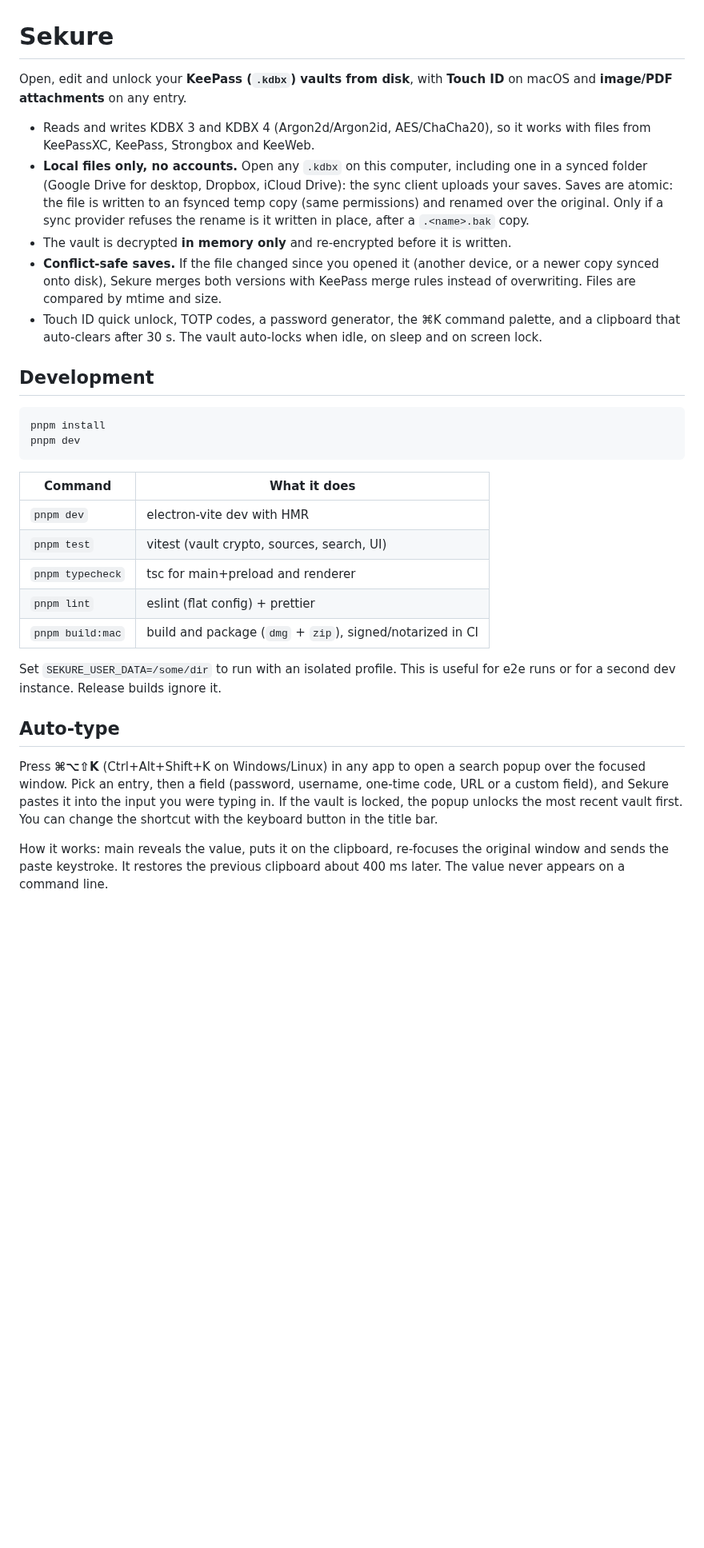
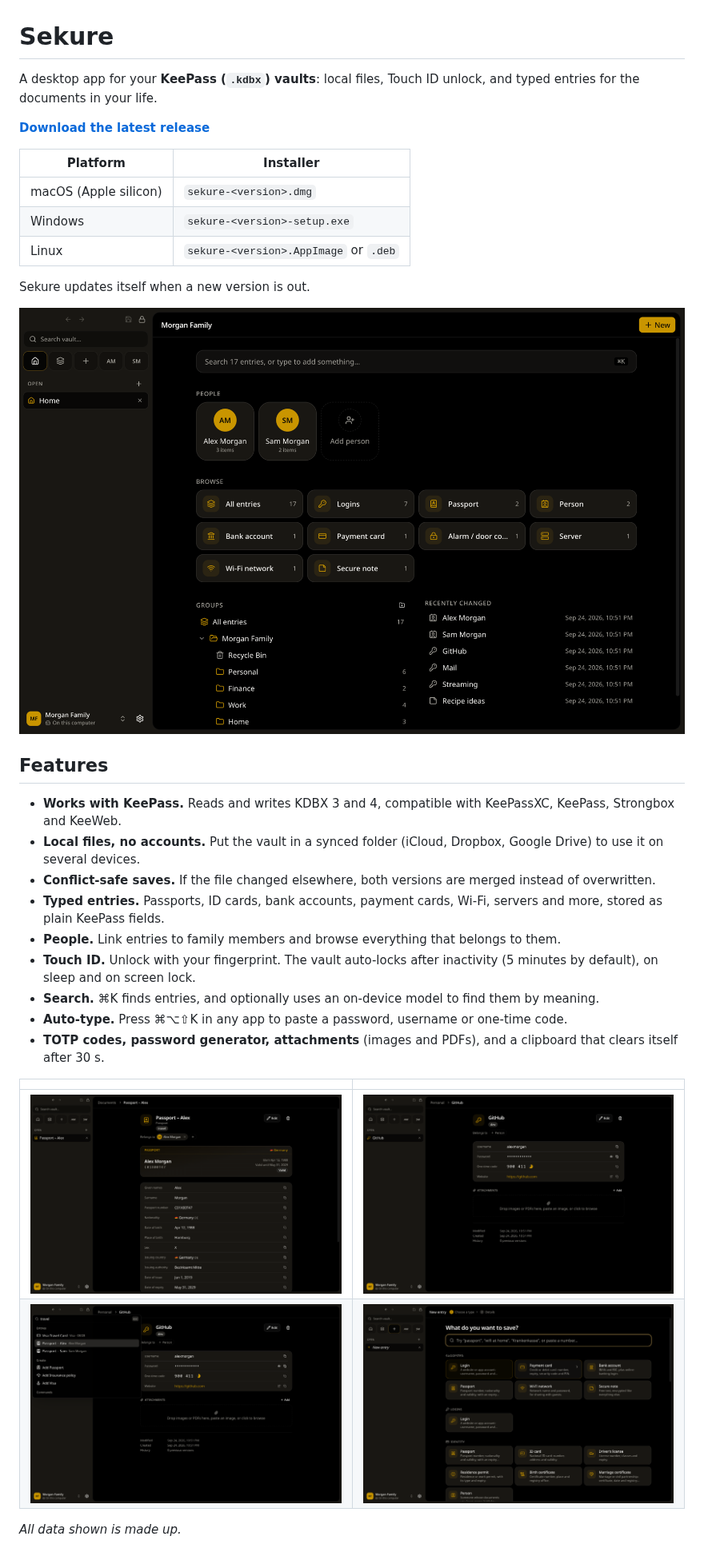
Before and after one commit to arkitektio/sekure, a Markdown page: README.md, the part around one of its changes. Shown at 80% size. Rendered like a GitHub page; pictures changed too: docs/screenshots/home.png (added), docs/screenshots/login.png (added), docs/screenshots/new-entry.png (added); blank space fills up the shorter version.

Commit message:
chore(readme): better readme

````diff
--- a/README.md
+++ b/README.md
@@ -1,50 +1,42 @@
 # Sekure
 
-Open, edit and unlock your **KeePass (`.kdbx`) vaults from disk**, with **Touch ID** on
-macOS and **image/PDF attachments** on any entry.
+A desktop app for your **KeePass (`.kdbx`) vaults**: local files, Touch ID unlock, and
+typed entries for the documents in your life.
 
-- Reads and writes KDBX 3 and KDBX 4 (Argon2d/Argon2id, AES/ChaCha20), so it works with
-  files from KeePassXC, KeePass, Strongbox and KeeWeb.
-- **Local files only, no accounts.** Open any `.kdbx` on this computer, including one in
-  a synced folder (Google Drive for desktop, Dropbox, iCloud Drive): the sync client
-  uploads your saves. Saves are atomic: the file is written to an fsynced temp copy
-  (same permissions) and renamed over the original. Only if a sync provider refuses the
-  rename is it written in place, after a `.<name>.bak` copy.
-- The vault is decrypted **in memory only** and re-encrypted before it is written.
-- **Conflict-safe saves.** If the file changed since you opened it (another device, or
-  a newer copy synced onto disk), Sekure merges both versions with KeePass merge rules
-  instead of overwriting. Files are compared by mtime and size.
-- Touch ID quick unlock, TOTP codes, a password generator, the ⌘K command palette, and a
-  clipboard that auto-clears after 30 s. The vault auto-locks when idle, on sleep and on
-  screen lock.
+**[Download the latest release](https://github.com/arkitektio/sekure/releases/latest)**
 
-## Development
+| Platform              | Installer                             |
+| --------------------- | ------------------------------------- |
+| macOS (Apple silicon) | `sekure-<version>.dmg`                |
+| Windows               | `sekure-<version>-setup.exe`          |
+| Linux                 | `sekure-<version>.AppImage` or `.deb` |
 
-```bash
-pnpm install
-pnpm dev
-```
+Sekure updates itself when a new version is out.
 
-| Command          | What it does                                              |
-| ---------------- | --------------------------------------------------------- |
-| `pnpm dev`       | electron-vite dev with HMR                                |
-| `pnpm test`      | vitest (vault crypto, sources, search, UI)                |
-| `pnpm typecheck` | tsc for main+preload and renderer                         |
-| `pnpm lint`      | eslint (flat config) + prettier                           |
-| `pnpm build:mac` | build and package (`dmg` + `zip`), signed/notarized in CI |
+![The vault home page](docs/screenshots/home.png)
 
-Set `SEKURE_USER_DATA=/some/dir` to run with an isolated profile. This is useful for
-e2e runs or for a second dev instance. Release builds ignore it.
+## Features
 
-## Auto-type
+- **Works with KeePass.** Reads and writes KDBX 3 and 4, compatible with KeePassXC,
+  KeePass, Strongbox and KeeWeb.
+- **Local files, no accounts.** Put the vault in a synced folder (iCloud, Dropbox, Google
+  Drive) to use it on several devices.
+- **Conflict-safe saves.** If the file changed elsewhere, both versions are merged instead
+  of overwritten.
+- **Typed entries.** Passports, ID cards, bank accounts, payment cards, Wi-Fi, servers and
+  more, stored as plain KeePass fields.
+- **People.** Link entries to family members and browse everything that belongs to them.
+- **Touch ID.** Unlock with your fingerprint. The vault auto-locks after inactivity
+  (5 minutes by default), on sleep and on screen lock.
+- **Search.** ⌘K finds entries, and optionally uses an on-device model to find them by meaning.
+- **Auto-type.** Press ⌘⌥⇧K in any app to paste a password, username or one-time code.
+- **TOTP codes, password generator, attachments** (images and PDFs), and a clipboard that
+  clears itself after 30 s.
 
-Press **⌘⌥⇧K** (Ctrl+Alt+Shift+K on Windows/Linux) in any app to open a search popup
-over the focused window. Pick an entry, then a field (password, username, one-time code, URL
-or a custom field), and Sekure pastes it into the input you were typing in. If the vault is
-locked, the popup unlocks the most recent vault first. You can change the shortcut with
-the keyboard button in the title bar.
+|                                                  |                                                         |
+| ------------------------------------------------ | ------------------------------------------------------- |
+| ![Passport entry](docs/screenshots/passport.png) | ![Login with one-time code](docs/screenshots/login.png) |
+| ![Search](docs/screenshots/search.png)           | ![New entry](docs/screenshots/new-entry.png)            |
 
-How it works: main reveals the value, puts it on the clipboard, re-focuses the original
-window and sends the paste keystroke. It restores the previous clipboard about 400 ms
-later. The value never appears on a command line.
+_All data shown is made up._
 
````
Also changed, not shown: other parts of README.md (+7 -79 lines), LICENSE.md (added, +21 -0 lines).
